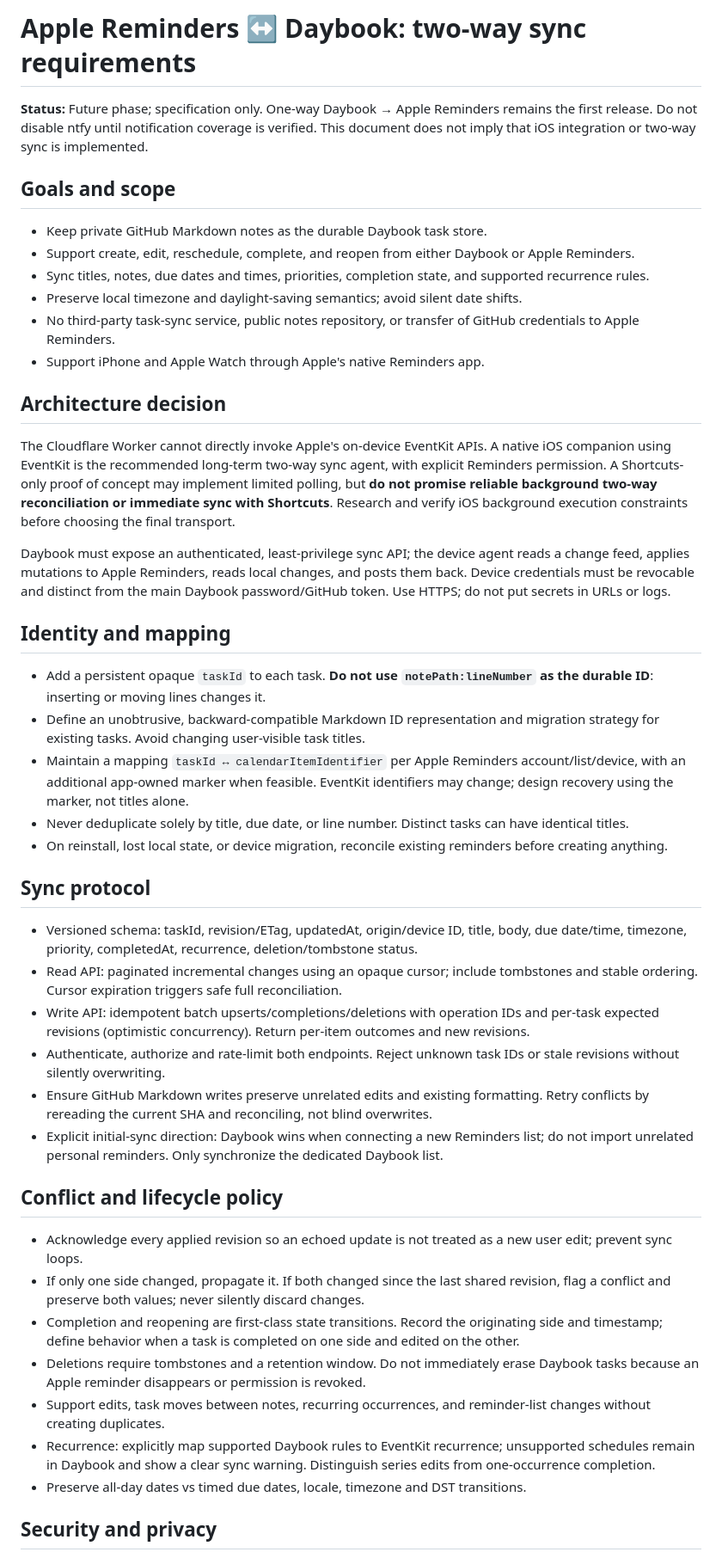
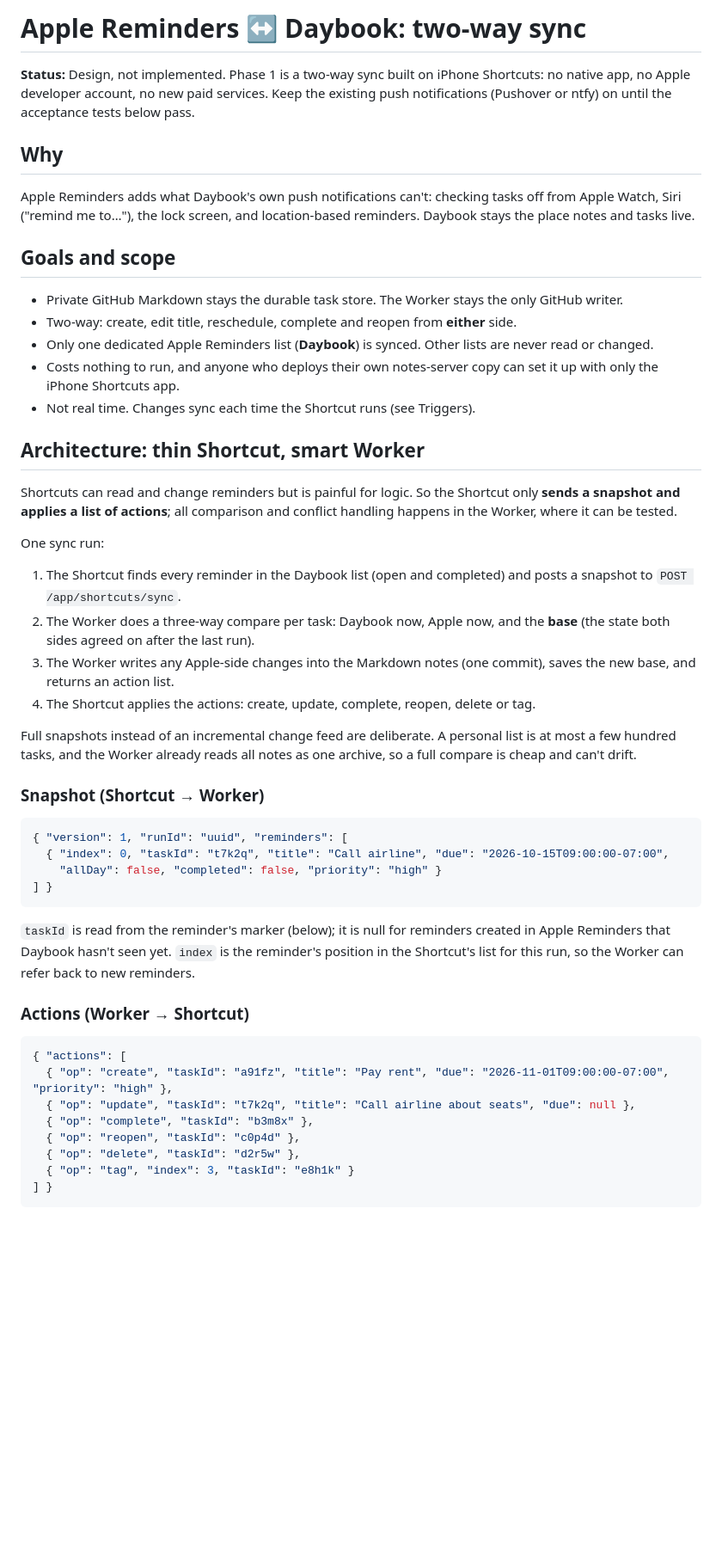
Before and after one commit to lastnamehurt/notes-server, a Markdown page: docs/apple-reminders-two-way-sync.md, the part around one of its changes. Shown at 86% size. Rendered like a GitHub page; blank space fills up the shorter version.

````diff
--- a/docs/apple-reminders-two-way-sync.md
+++ b/docs/apple-reminders-two-way-sync.md
@@ -1,48 +1,53 @@
-# Apple Reminders ↔ Daybook: two-way sync requirements
+# Apple Reminders ↔ Daybook: two-way sync
 
-**Status:** Future phase; specification only. One-way Daybook → Apple Reminders remains the first release. Do not disable ntfy until notification coverage is verified. This document does not imply that iOS integration or two-way sync is implemented.
+**Status:** Design, not implemented. Phase 1 is a two-way sync built on iPhone Shortcuts: no native app, no Apple developer account, no new paid services. Keep the existing push notifications (Pushover or ntfy) on until the acceptance tests below pass.
+
+## Why
+
+Apple Reminders adds what Daybook's own push notifications can't: checking tasks off from Apple Watch, Siri ("remind me to…"), the lock screen, and location-based reminders. Daybook stays the place notes and tasks live.
 
 ## Goals and scope
 
-- Keep private GitHub Markdown notes as the durable Daybook task store.
-- Support create, edit, reschedule, complete, and reopen from either Daybook or Apple Reminders.
-- Sync titles, notes, due dates and times, priorities, completion state, and supported recurrence rules.
-- Preserve local timezone and daylight-saving semantics; avoid silent date shifts.
-- No third-party task-sync service, public notes repository, or transfer of GitHub credentials to Apple Reminders.
-- Support iPhone and Apple Watch through Apple's native Reminders app.
+- Private GitHub Markdown stays the durable task store. The Worker stays the only GitHub writer.
+- Two-way: create, edit title, reschedule, complete and reopen from **either** side.
+- Only one dedicated Apple Reminders list (**Daybook**) is synced. Other lists are never read or changed.
+- Costs nothing to run, and anyone who deploys their own notes-server copy can set it up with only the iPhone Shortcuts app.
+- Not real time. Changes sync each time the Shortcut runs (see Triggers).
 
-## Architecture decision
+## Architecture: thin Shortcut, smart Worker
 
-The Cloudflare Worker cannot directly invoke Apple's on-device EventKit APIs. A native iOS companion using EventKit is the recommended long-term two-way sync agent, with explicit Reminders permission. A Shortcuts-only proof of concept may implement limited polling, but **do not promise reliable background two-way reconciliation or immediate sync with Shortcuts**. Research and verify iOS background execution constraints before choosing the final transport.
+Shortcuts can read and change reminders but is painful for logic. So the Shortcut only **sends a snapshot and applies a list of actions**; all comparison and conflict handling happens in the Worker, where it can be tested.
 
-Daybook must expose an authenticated, least-privilege sync API; the device agent reads a change feed, applies mutations to Apple Reminders, reads local changes, and posts them back. Device credentials must be revocable and distinct from the main Daybook password/GitHub token. Use HTTPS; do not put secrets in URLs or logs.
+One sync run:
 
-## Identity and mapping
+1. The Shortcut finds every reminder in the Daybook list (open and completed) and posts a snapshot to `POST /app/shortcuts/sync`.
+2. The Worker does a three-way compare per task: Daybook now, Apple now, and the **base** (the state both sides agreed on after the last run).
+3. The Worker writes any Apple-side changes into the Markdown notes (one commit), saves the new base, and returns an action list.
+4. The Shortcut applies the actions: create, update, complete, reopen, delete or tag.
 
-- Add a persistent opaque `taskId` to each task. **Do not use `notePath:lineNumber` as the durable ID**: inserting or moving lines changes it.
-- Define an unobtrusive, backward-compatible Markdown ID representation and migration strategy for existing tasks. Avoid changing user-visible task titles.
-- Maintain a mapping `taskId ↔ calendarItemIdentifier` per Apple Reminders account/list/device, with an additional app-owned marker when feasible. EventKit identifiers may change; design recovery using the marker, not titles alone.
-- Never deduplicate solely by title, due date, or line number. Distinct tasks can have identical titles.
-- On reinstall, lost local state, or device migration, reconcile existing reminders before creating anything.
+Full snapshots instead of an incremental change feed are deliberate. A personal list is at most a few hundred tasks, and the Worker already reads all notes as one archive, so a full compare is cheap and can't drift.
 
-## Sync protocol
+### Snapshot (Shortcut → Worker)
 
-- Versioned schema: taskId, revision/ETag, updatedAt, origin/device ID, title, body, due date/time, timezone, priority, completedAt, recurrence, deletion/tombstone status.
-- Read API: paginated incremental changes using an opaque cursor; include tombstones and stable ordering. Cursor expiration triggers safe full reconciliation.
-- Write API: idempotent batch upserts/completions/deletions with operation IDs and per-task expected revisions (optimistic concurrency). Return per-item outcomes and new revisions.
-- Authenticate, authorize and rate-limit both endpoints. Reject unknown task IDs or stale revisions without silently overwriting.
-- Ensure GitHub Markdown writes preserve unrelated edits and existing formatting. Retry conflicts by rereading the current SHA and reconciling, not blind overwrites.
-- Explicit initial-sync direction: Daybook wins when connecting a new Reminders list; do not import unrelated personal reminders. Only synchronize the dedicated Daybook list.
+```json
+{ "version": 1, "runId": "uuid", "reminders": [
+  { "index": 0, "taskId": "t7k2q", "title": "Call airline", "due": "2026-10-15T09:00:00-07:00",
+    "allDay": false, "completed": false, "priority": "high" }
+] }
+```
 
-## Conflict and lifecycle policy
+`taskId` is read from the reminder's marker (below); it is null for reminders created in Apple Reminders that Daybook hasn't seen yet. `index` is the reminder's position in the Shortcut's list for this run, so the Worker can refer back to new reminders.
 
-- Acknowledge every applied revision so an echoed update is not treated as a new user edit; prevent sync loops.
-- If only one side changed, propagate it. If both changed since the last shared revision, flag a conflict and preserve both values; never silently discard changes.
-- Completion and reopening are first-class state transitions. Record the originating side and timestamp; define behavior when a task is completed on one side and edited on the other.
-- Deletions require tombstones and a retention window. Do not immediately erase Daybook tasks because an Apple reminder disappears or permission is revoked.
-- Support edits, task moves between notes, recurring occurrences, and reminder-list changes without creating duplicates.
-- Recurrence: explicitly map supported Daybook rules to EventKit recurrence; unsupported schedules remain in Daybook and show a clear sync warning. Distinguish series edits from one-occurrence completion.
-- Preserve all-day dates vs timed due dates, locale, timezone and DST transitions.
+### Actions (Worker → Shortcut)
 
-## Security and privacy
+```json
+{ "actions": [
+  { "op": "create", "taskId": "a91fz", "title": "Pay rent", "due": "2026-11-01T09:00:00-07:00", "priority": "high" },
+  { "op": "update", "taskId": "t7k2q", "title": "Call airline about seats", "due": null },
+  { "op": "complete", "taskId": "b3m8x" },
+  { "op": "reopen", "taskId": "c0p4d" },
+  { "op": "delete", "taskId": "d2r5w" },
+  { "op": "tag", "index": 3, "taskId": "e8h1k" }
+] }
+```
 
````
Also changed, not shown: other parts of docs/apple-reminders-two-way-sync.md (+80 -35 lines).
